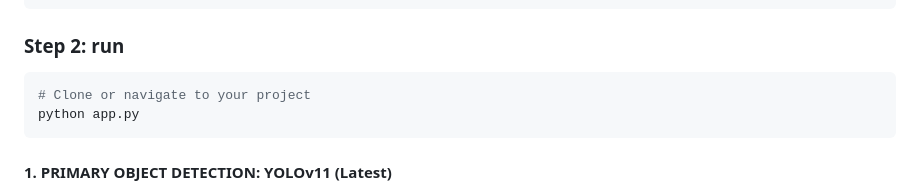
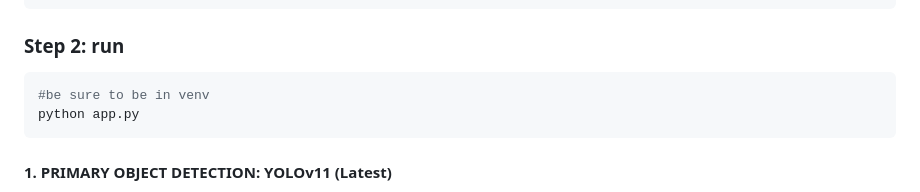
Before and after one commit to Karim-Mammadli/AI-Crowd-Control, a Markdown page: README.md, the part around the change. Drawn GitHub-style.

````diff
--- a/README.md
+++ b/README.md
@@ -55,7 +55,7 @@ pip install -r requirements.txt
 
 ### Step 2: run
 ```bash
-# Clone or navigate to your project
+#be sure to be in venv
 python app.py
 ```
 
````
